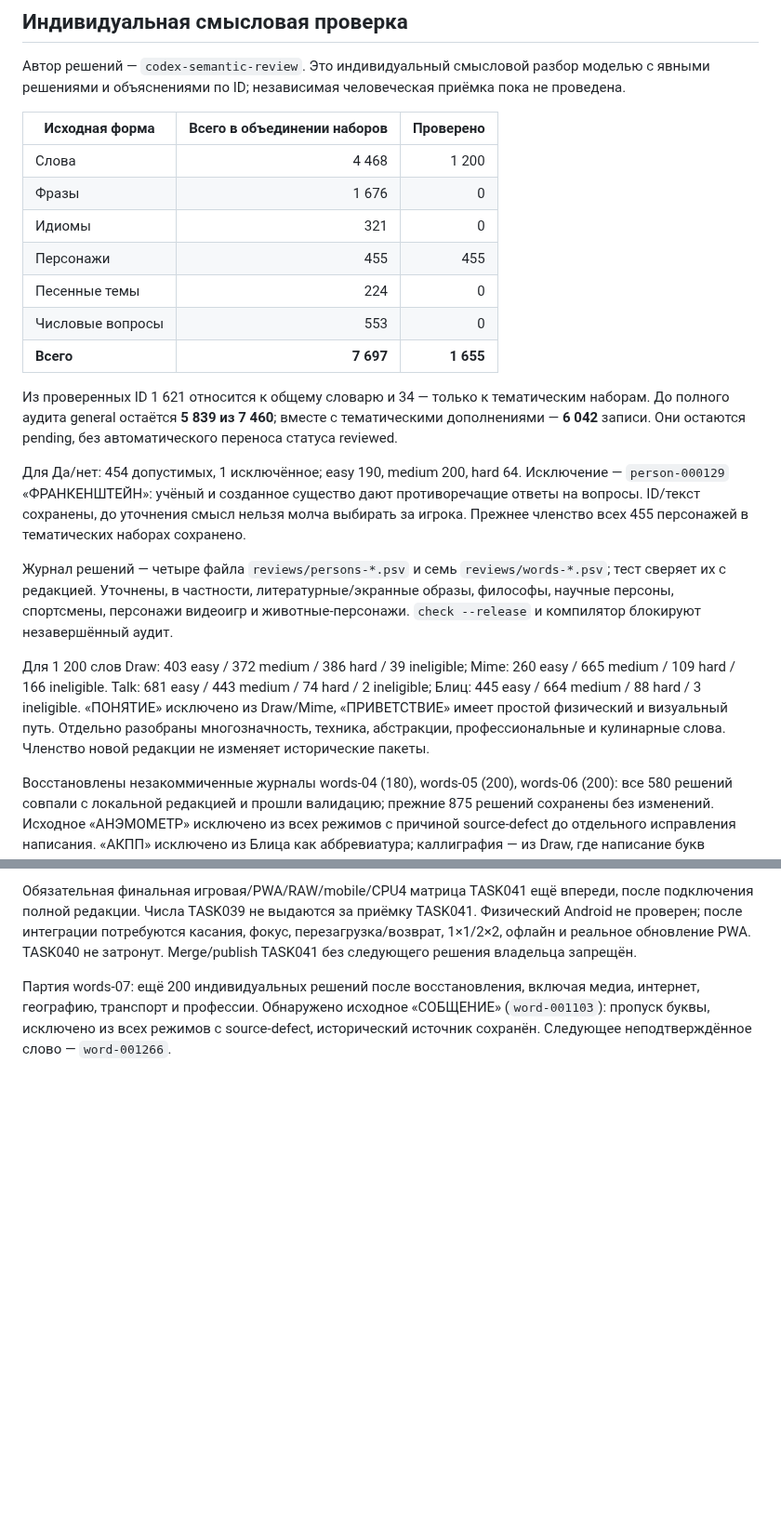
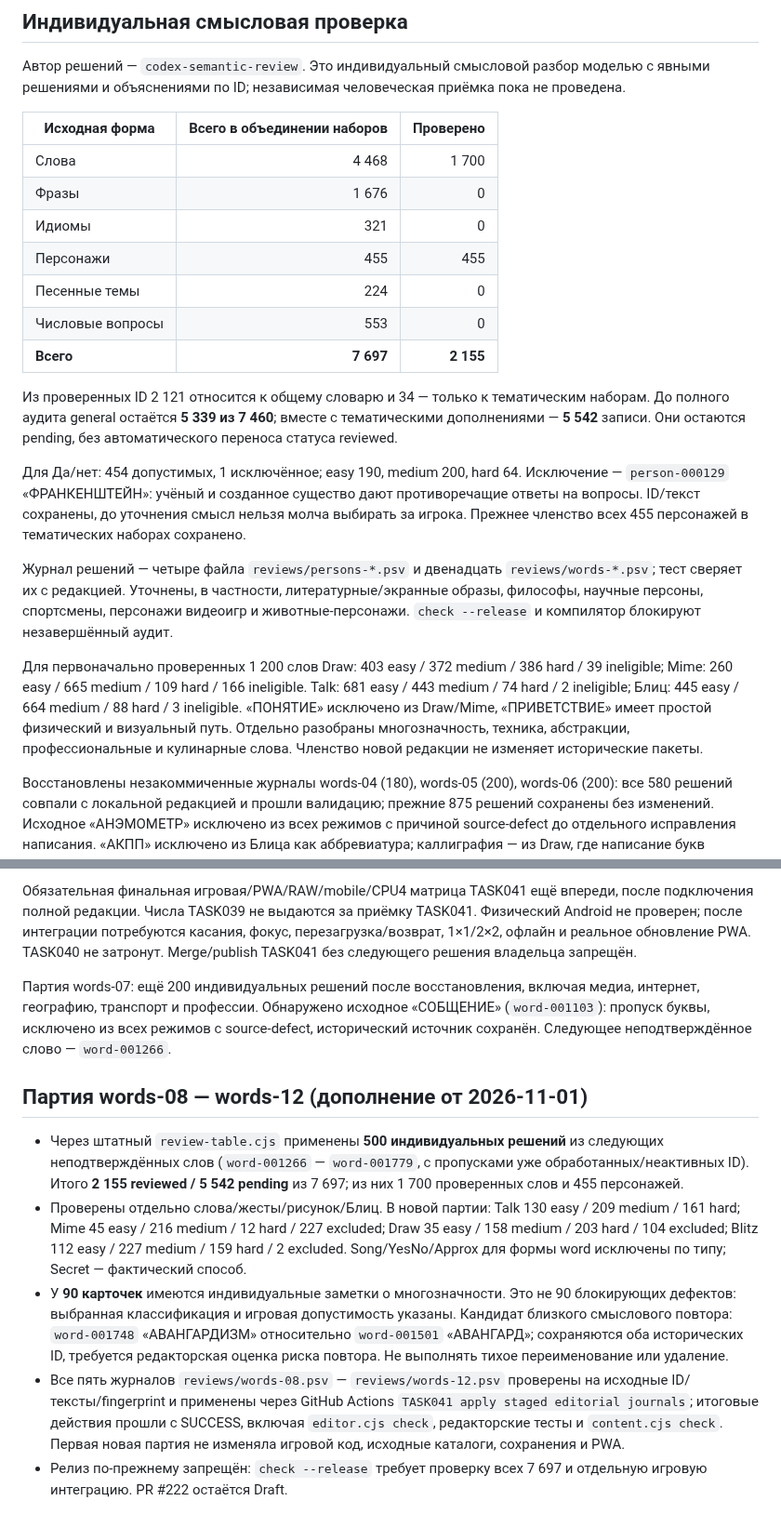
Before and after one commit to Demian-rus/quantum-portal, a Markdown page: editorial/quip/PROGRESS.md, 2 parts joined by grey strips. Shown at 93% size. GitHub-like rendering; blank space fills up the shorter version.

Commit message:
TASK041: record verified 500-card editorial batch and outstanding review issues

```diff
--- a/editorial/quip/PROGRESS.md
+++ b/editorial/quip/PROGRESS.md
@@ -8,21 +8,21 @@
 
 | Исходная форма | Всего в объединении наборов | Проверено |
 |---|---:|---:|
-| Слова | 4 468 | 1 200 |
+| Слова | 4 468 | 1 700 |
 | Фразы | 1 676 | 0 |
 | Идиомы | 321 | 0 |
 | Персонажи | 455 | 455 |
 | Песенные темы | 224 | 0 |
 | Числовые вопросы | 553 | 0 |
-| **Всего** | **7 697** | **1 655** |
+| **Всего** | **7 697** | **2 155** |
 
-Из проверенных ID 1 621 относится к общему словарю и 34 — только к тематическим наборам. До полного аудита general остаётся **5 839 из 7 460**; вместе с тематическими дополнениями — **6 042** записи. Они остаются pending, без автоматического переноса статуса reviewed.
+Из проверенных ID 2 121 относится к общему словарю и 34 — только к тематическим наборам. До полного аудита general остаётся **5 339 из 7 460**; вместе с тематическими дополнениями — **5 542** записи. Они остаются pending, без автоматического переноса статуса reviewed.
 
 Для Да/нет: 454 допустимых, 1 исключённое; easy 190, medium 200, hard 64. Исключение — `person-000129` «ФРАНКЕНШТЕЙН»: учёный и созданное существо дают противоречащие ответы на вопросы. ID/текст сохранены, до уточнения смысл нельзя молча выбирать за игрока. Прежнее членство всех 455 персонажей в тематических наборах сохранено.
 
-Журнал решений — четыре файла `reviews/persons-*.psv` и семь `reviews/words-*.psv`; тест сверяет их с редакцией. Уточнены, в частности, литературные/экранные образы, философы, научные персоны, спортсмены, персонажи видеоигр и животные-персонажи. `check --release` и компилятор блокируют незавершённый аудит.
+Журнал решений — четыре файла `reviews/persons-*.psv` и двенадцать `reviews/words-*.psv`; тест сверяет их с редакцией. Уточнены, в частности, литературные/экранные образы, философы, научные персоны, спортсмены, персонажи видеоигр и животные-персонажи. `check --release` и компилятор блокируют незавершённый аудит.
 
-Для 1 200 слов Draw: 403 easy / 372 medium / 386 hard / 39 ineligible; Mime: 260 easy / 665 medium / 109 hard / 166 ineligible. Talk: 681 easy / 443 medium / 74 hard / 2 ineligible; Блиц: 445 easy / 664 medium / 88 hard / 3 ineligible. «ПОНЯТИЕ» исключено из Draw/Mime, «ПРИВЕТСТВИЕ» имеет простой физический и визуальный путь. Отдельно разобраны многозначность, техника, абстракции, профессиональные и кулинарные слова. Членство новой редакции не изменяет исторические пакеты.
+Для первоначально проверенных 1 200 слов Draw: 403 easy / 372 medium / 386 hard / 39 ineligible; Mime: 260 easy / 665 medium / 109 hard / 166 ineligible. Talk: 681 easy / 443 medium / 74 hard / 2 ineligible; Блиц: 445 easy / 664 medium / 88 hard / 3 ineligible. «ПОНЯТИЕ» исключено из Draw/Mime, «ПРИВЕТСТВИЕ» имеет простой физический и визуальный путь. Отдельно разобраны многозначность, техника, абстракции, профессиональные и кулинарные слова. Членство новой редакции не изменяет исторические пакеты.
 
 Восстановлены незакоммиченные журналы words-04 (180), words-05 (200), words-06 (200): все 580 решений совпали с локальной редакцией и прошли валидацию; прежние 875 решений сохранены без изменений. Исходное «АНЭМОМЕТР» исключено из всех режимов с причиной source-defect до отдельного исправления написания. «АКПП» исключено из Блица как аббревиатура; каллиграфия — из Draw, где написание букв нарушает правило. Эти решения относятся к новой редакции и не меняют текст/ID опубликованного каталога.
 
@@ -47,3 +47,11 @@
 Обязательная финальная игровая/PWA/RAW/mobile/CPU4 матрица TASK041 ещё впереди, после подключения полной редакции. Числа TASK039 не выдаются за приёмку TASK041. Физический Android не проверен; после интеграции потребуются касания, фокус, перезагрузка/возврат, 1×1/2×2, офлайн и реальное обновление PWA. TASK040 не затронут. Merge/publish TASK041 без следующего решения владельца запрещён.
 
 Партия words-07: ещё 200 индивидуальных решений после восстановления, включая медиа, интернет, географию, транспорт и профессии. Обнаружено исходное «СОБЩЕНИЕ» (`word-001103`): пропуск буквы, исключено из всех режимов с source-defect, исторический источник сохранён. Следующее неподтверждённое слово — `word-001266`.
+
+## Партия words-08 — words-12 (дополнение от 2026-11-01)
+
+* Через штатный `review-table.cjs` применены **500 индивидуальных решений** из следующих неподтверждённых слов (`word-001266` — `word-001779`, с пропусками уже обработанных/неактивных ID). Итого **2 155 reviewed / 5 542 pending** из 7 697; из них 1 700 проверенных слов и 455 персонажей.
+* Проверены отдельно слова/жесты/рисунок/Блиц. В новой партии: Talk 130 easy / 209 medium / 161 hard; Mime 45 easy / 216 medium / 12 hard / 227 excluded; Draw 35 easy / 158 medium / 203 hard / 104 excluded; Blitz 112 easy / 227 medium / 159 hard / 2 excluded. Song/YesNo/Approx для формы word исключены по типу; Secret — фактический способ.
+* У **90 карточек** имеются индивидуальные заметки о многозначности. Это не 90 блокирующих дефектов: выбранная классификация и игровая допустимость указаны. Кандидат близкого смыслового повтора: `word-001748` «АВАНГАРДИЗМ» относительно `word-001501` «АВАНГАРД»; сохраняются оба исторических ID, требуется редакторская оценка риска повтора. Не выполнять тихое переименование или удаление.
+* Все пять журналов `reviews/words-08.psv` — `reviews/words-12.psv` проверены на исходные ID/тексты/fingerprint и применены через GitHub Actions `TASK041 apply staged editorial journals`; итоговые действия прошли с SUCCESS, включая `editor.cjs check`, редакторские тесты и `content.cjs check`. Первая новая партия не изменяла игровой код, исходные каталоги, сохранения и PWA.
+* Релиз по-прежнему запрещён: `check --release` требует проверку всех 7 697 и отдельную игровую интеграцию. PR #222 остаётся Draft.
```
